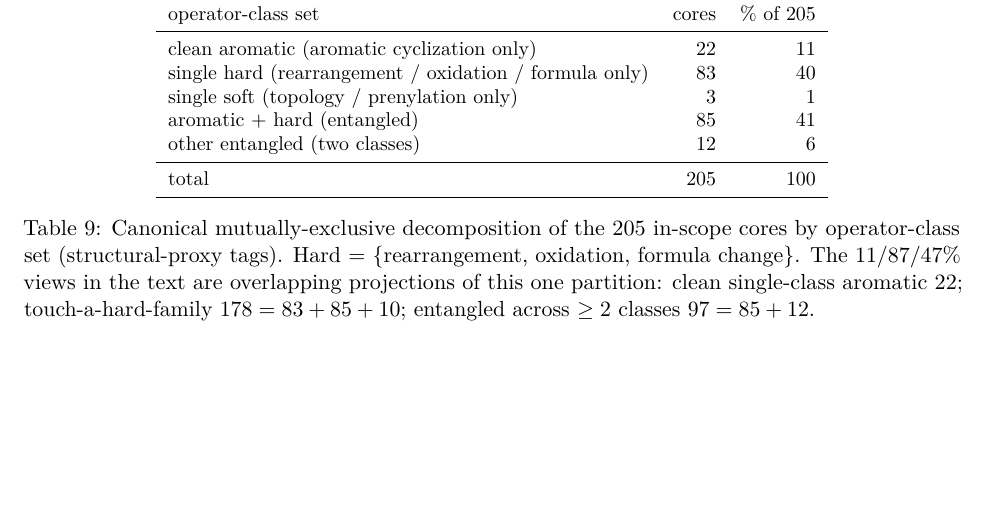
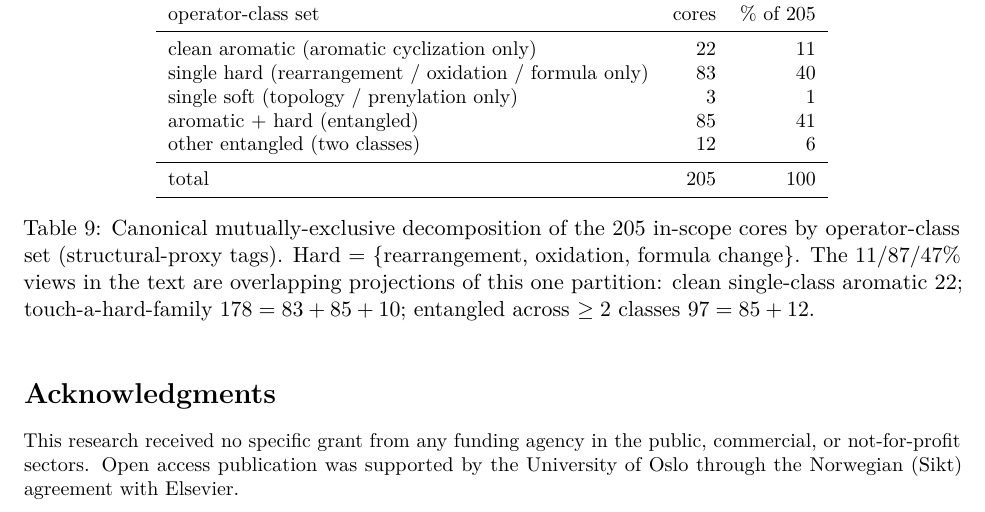
Before and after one commit to BrageEilertsen/lpi-fungal, a LaTeX paper (paper/main.tex): part of page 30 of 32, cut so that both start at the same text, the shorter picture padded with empty space. Compiled offline with pdfLaTeX.

Commit message:
Add Acknowledgments (funding statement) before Declaration of interests; matches the DoI-form attestation

```diff
--- a/paper/main.tex
+++ b/paper/main.tex
@@ -960,6 +960,11 @@ touch-a-hard-family $178=83+85+10$; entangled across $\ge2$ classes $97=85+12$.}
 \label{app:tab:mece}
 \end{table}
 
+\section*{Acknowledgments}
+This research received no specific grant from any funding agency in the public, commercial, or
+not-for-profit sectors. Open access publication was supported by the University of Oslo through the
+Norwegian (Sikt) agreement with Elsevier.
+
 \section*{Declaration of interests}
 The author declares no competing interests.
 
```
Also changed, not shown: paper/main.pdf.
